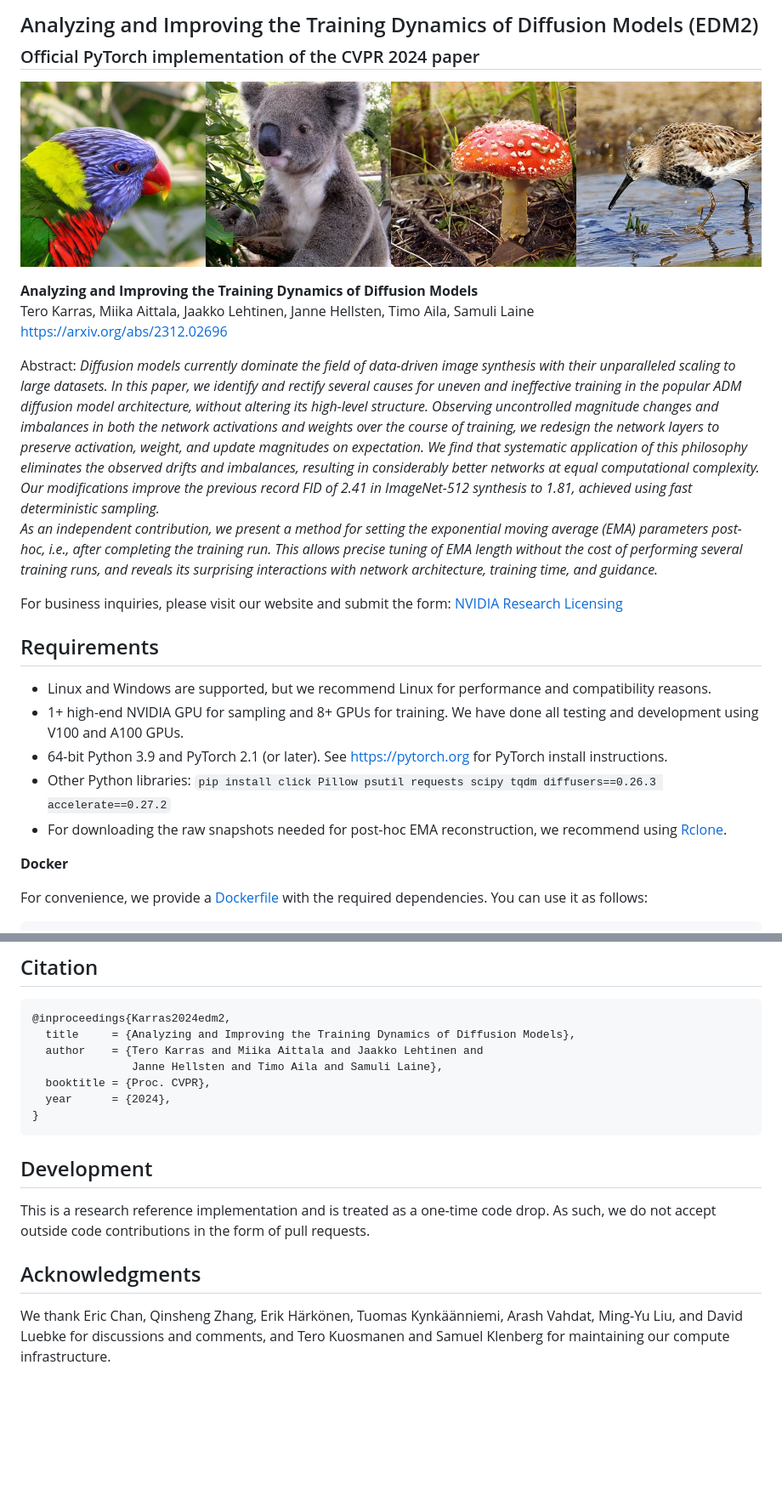
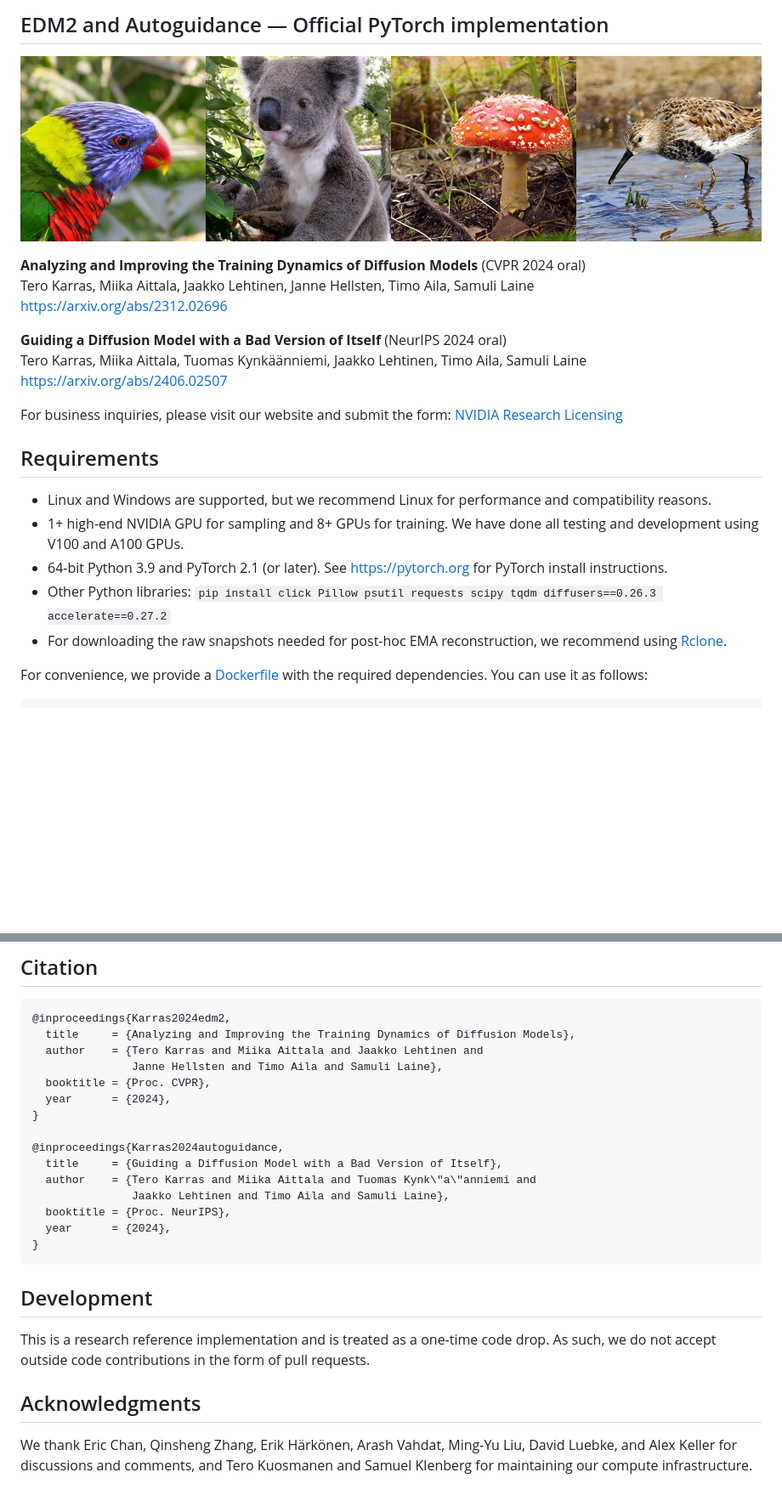
Before and after one commit to NVlabs/edm2, a Markdown page: README.md, 2 parts joined by grey strips. Shown at 85% size. GitHub-like rendering; blank space fills up the shorter version.

````diff
--- a/README.md
+++ b/README.md
@@ -1,13 +1,14 @@
-## Analyzing and Improving the Training Dynamics of Diffusion Models (EDM2)<br><sub>Official PyTorch implementation of the CVPR 2024 paper</sub>
+## EDM2 and Autoguidance &mdash; Official PyTorch implementation
 
 ![Teaser image](./docs/teaser-2048x512.jpg)
 
-**Analyzing and Improving the Training Dynamics of Diffusion Models**<br>
+**Analyzing and Improving the Training Dynamics of Diffusion Models** (CVPR 2024 oral)<br>
 Tero Karras, Miika Aittala, Jaakko Lehtinen, Janne Hellsten, Timo Aila, Samuli Laine<br>
 https://arxiv.org/abs/2312.02696<br>
 
-Abstract: *Diffusion models currently dominate the field of data-driven image synthesis with their unparalleled scaling to large datasets. In this paper, we identify and rectify several causes for uneven and ineffective training in the popular ADM diffusion model architecture, without altering its high-level structure. Observing uncontrolled magnitude changes and imbalances in both the network activations and weights over the course of training, we redesign the network layers to preserve activation, weight, and update magnitudes on expectation. We find that systematic application of this philosophy eliminates the observed drifts and imbalances, resulting in considerably better networks at equal computational complexity. Our modifications improve the previous record FID of 2.41 in ImageNet-512 synthesis to 1.81, achieved using fast deterministic sampling.<br>
-As an independent contribution, we present a method for setting the exponential moving average (EMA) parameters post-hoc, i.e., after completing the training run. This allows precise tuning of EMA length without the cost of performing several training runs, and reveals its surprising interactions with network architecture, training time, and guidance.*
+**Guiding a Diffusion Model with a Bad Version of Itself** (NeurIPS 2024 oral)<br>
+Tero Karras, Miika Aittala, Tuomas Kynk&auml;&auml;nniemi, Jaakko Lehtinen, Timo Aila, Samuli Laine<br>
+https://arxiv.org/abs/2406.02507<br>
 
 For business inquiries, please visit our website and submit the form: [NVIDIA Research Licensing](https://www.nvidia.com/en-us/research/inquiries/)
 
@@ -18,8 +19,6 @@ For business inquiries, please visit our website and submit the form: [NVIDIA Re
 * 64-bit Python 3.9 and PyTorch 2.1 (or later). See https://pytorch.org for PyTorch install instructions.
 * Other Python libraries: `pip install click Pillow psutil requests scipy tqdm diffusers==0.26.3 accelerate==0.27.2`
 * For downloading the raw snapshots needed for post-hoc EMA reconstruction, we recommend using [Rclone](https://rclone.org/install/).
-
-**Docker**
 
 For convenience, we provide a [Dockerfile](./Dockerfile) with the required dependencies. You can use it as follows:
 
@@ -222,6 +239,14 @@ All material, including source code and pre-trained models, is licensed under th
   booktitle = {Proc. CVPR},
   year      = {2024},
 }
+
+@inproceedings{Karras2024autoguidance,
+  title     = {Guiding a Diffusion Model with a Bad Version of Itself},
+  author    = {Tero Karras and Miika Aittala and Tuomas Kynk\"a\"anniemi and
+               Jaakko Lehtinen and Timo Aila and Samuli Laine},
+  booktitle = {Proc. NeurIPS},
+  year      = {2024},
+}
 ```
 
 ## Development
@@ -230,4 +255,4 @@ This is a research reference implementation and is treated as a one-time code dr
 
 ## Acknowledgments
 
-We thank Eric Chan, Qinsheng Zhang, Erik H&auml;rk&ouml;nen, Tuomas Kynk&auml;&auml;nniemi, Arash Vahdat, Ming-Yu Liu, and David Luebke for discussions and comments, and Tero Kuosmanen and Samuel Klenberg for maintaining our compute infrastructure.
+We thank Eric Chan, Qinsheng Zhang, Erik H&auml;rk&ouml;nen, Arash Vahdat, Ming-Yu Liu, David Luebke, and Alex Keller for discussions and comments, and Tero Kuosmanen and Samuel Klenberg for maintaining our compute infrastructure.
````
Also changed, not shown: other parts of README.md (+25 -7 lines), docs/toy-example.jpg (added), 8 other files.
